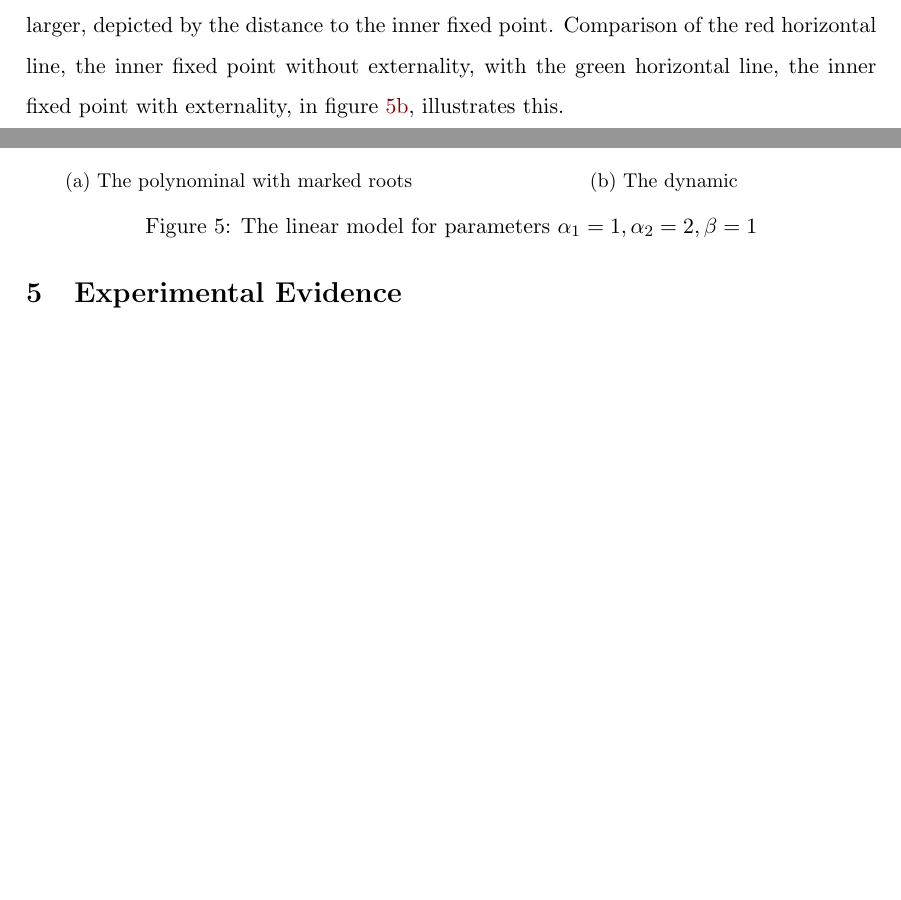
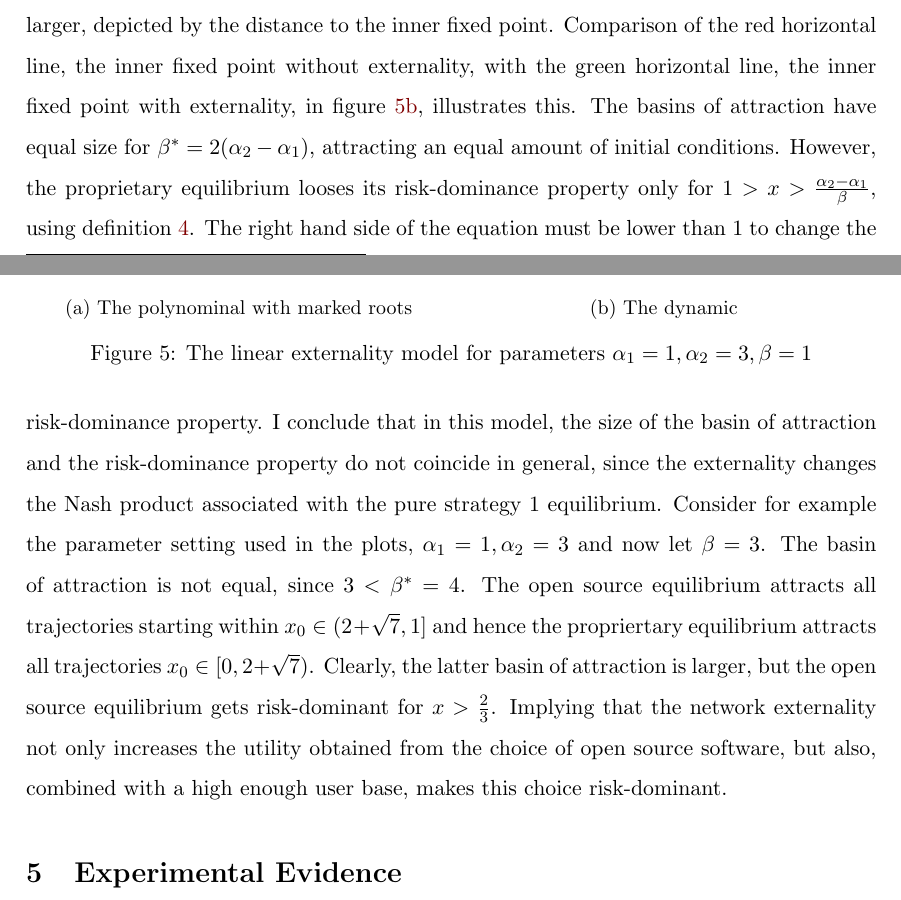
Before and after one commit to dphilmai/evolution, a LaTeX document (game.tex): two parts of pages 16 and 17 of 26, joined at a grey line, cut so that both start at the same text, the shorter picture padded with empty space. Compiled offline with pdfLaTeX.

Commit message:
Conclusion of the small model

```diff
--- a/game.tex
+++ b/game.tex
@@ -826,9 +826,30 @@ in figure \ref{fig:dynamiclinear}, illustrates this.
         \caption{The dynamic}
         \label{fig:dynamiclinear}
         \end{subfigure}%
-        \caption{The linear model for parameters $\alpha_1=1,\alpha_2=2,
+        \caption{The linear externality model for parameters $\alpha_1=1,\alpha_2=3,
         \beta=1$}
 \end{figure}
+The basins of attraction have equal size for $\beta^* = 2 (\alpha_2 -\alpha_1)$,
+attracting an equal amount of initial conditions. However,
+the proprietary equilibrium looses its risk-dominance property
+only for $1 > x > \frac{\alpha_2-\alpha_1}{\beta}  $, using definition
+\ref{eq:riskdom}. The right hand side of the equation must be lower than $1$
+to change the risk-dominance property. I conclude that in this model,
+the size of the basin of attraction and the risk-dominance property do not
+coincide in general, since the externality changes the Nash product associated
+with the pure strategy 1 equilibrium. Consider for example the parameter setting
+used in the plots, $\alpha_1 =1, \alpha_2=3$ and now let $\beta=3$.
+The basin of attraction is not equal, since $3<\beta^*=4$.
+The open source equilibrium attracts all trajectories starting within
+$x_0 \in (2+\sqrt{7},1]$ and hence the propriertary equilibrium attracts
+all trajectories $x_0 \in [0,2+\sqrt{7})$. Clearly, the latter basin of
+attraction is larger, but the open source equilibrium gets risk-dominant for
+$x>\frac 23$. Implying that the network externality not only increases the
+utility obtained from the choice of open source software, but also,
+combined with a high enough user base, makes this choice risk-dominant.
+
+
+
 
 
 
```
